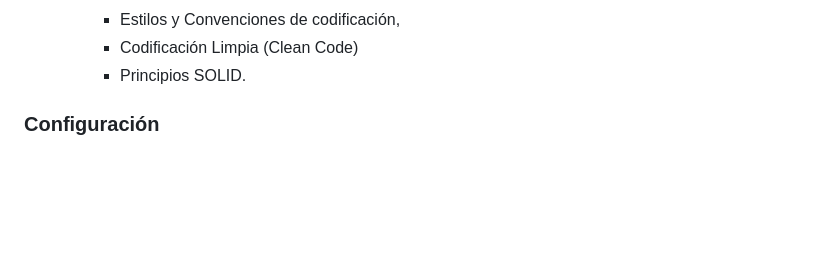
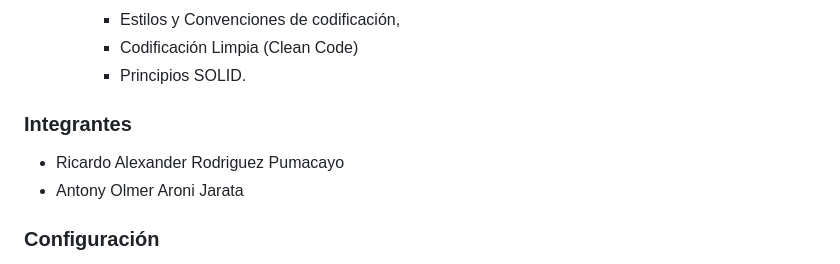
Before and after one commit to RRodriguezPumacayo/Ingenieria-Software-2-ProyectoFinal, a Markdown page: README.md, the part around the change. Rendered like a GitHub page; blank space fills up the shorter version.

```diff
--- a/README.md
+++ b/README.md
@@ -12,6 +12,11 @@ Una página web construida con JavaScript, MySQL y [Node.js](http://www.nodejs.o
         - Estilos y Convenciones de codificación,
         - Codificación Limpia (Clean Code)
         - Principios SOLID.
+
+### Integrantes
+
+   * Ricardo Alexander Rodriguez Pumacayo
+   * Antony Olmer Aroni Jarata
 
 ### Configuración
 
```
